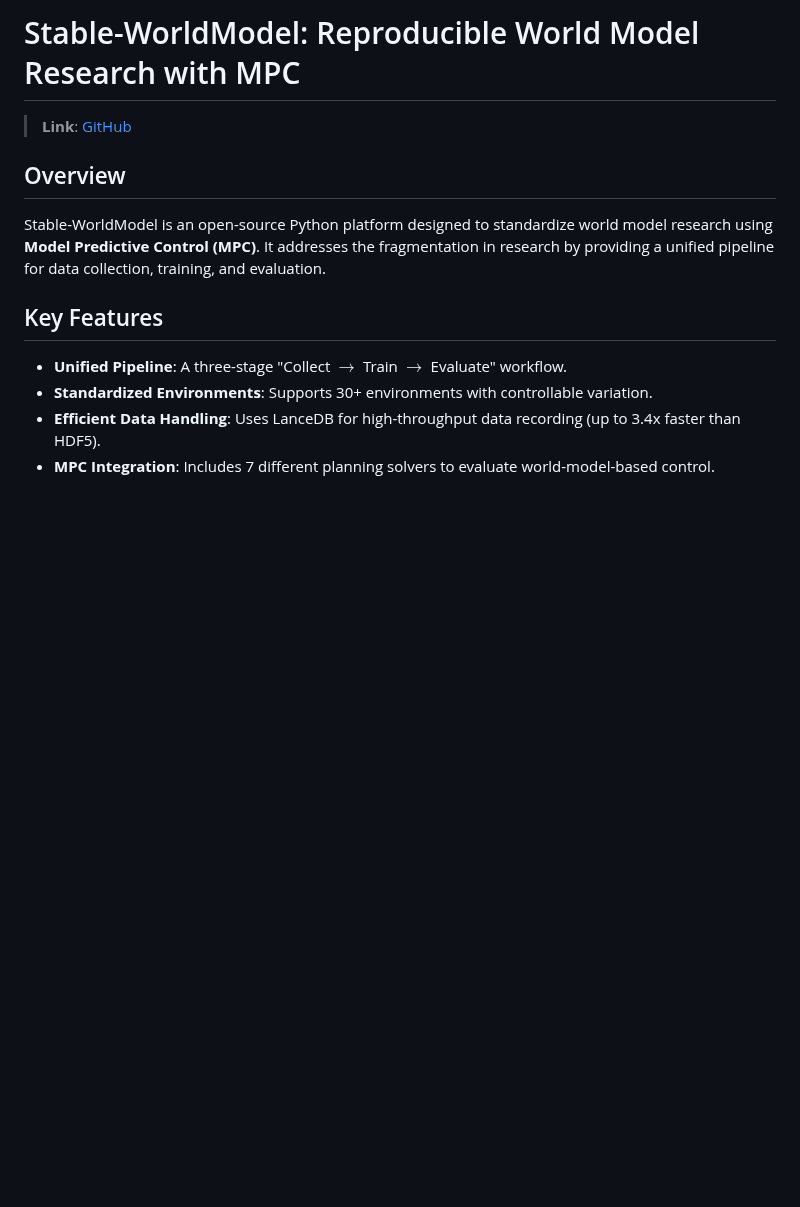
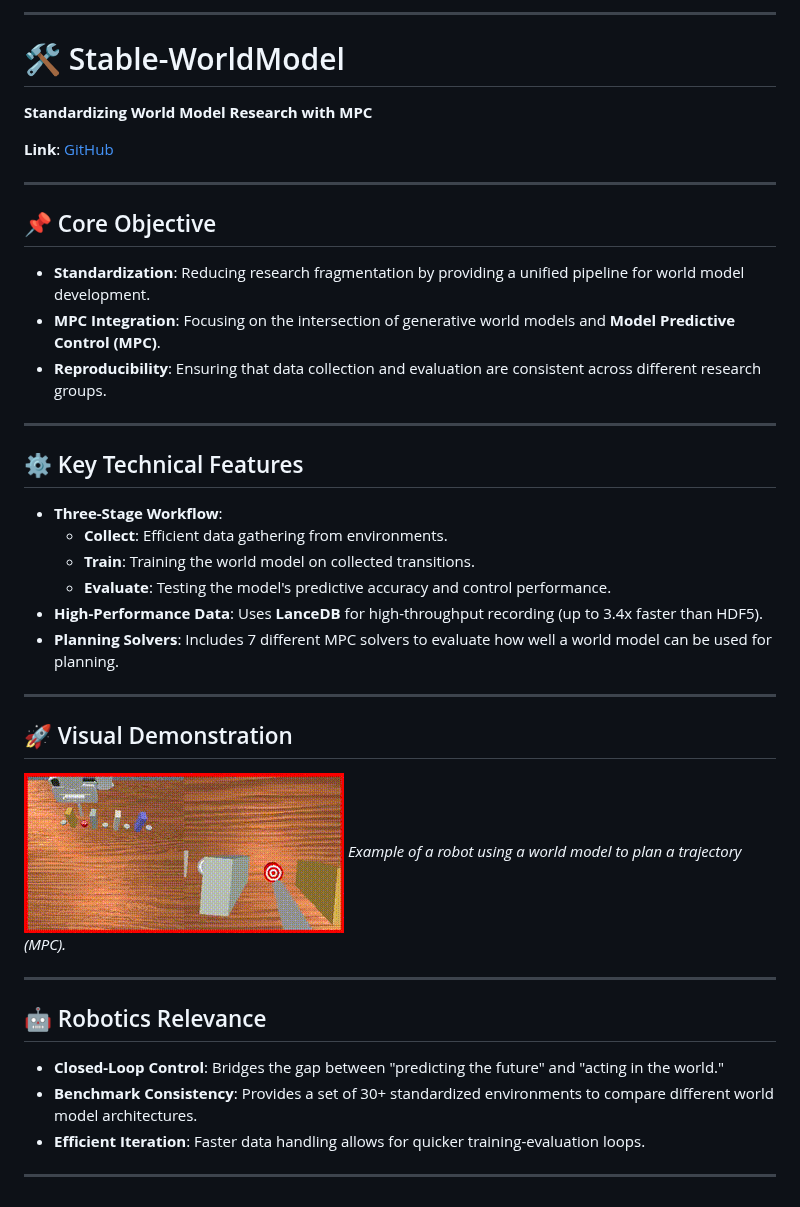
Before and after one commit to roatienza/autonomous-robots, a Markdown page: docs/world_models/Stable_World_Model.md, the part around the change. GitHub-like rendering; pictures changed too: docs/world_models/media/route_stick.gif (added); blank space fills up the shorter version.

```diff
--- a/docs/world_models/Stable_World_Model.md
+++ b/docs/world_models/Stable_World_Model.md
@@ -1,12 +1,36 @@
-# Stable-WorldModel: Reproducible World Model Research with MPC
+---
+# 🛠️ Stable-WorldModel
+**Standardizing World Model Research with MPC**
 
-> **Link**: [GitHub](https://github.com/galilai-group/stable-worldmodel)
+**Link**: [GitHub](https://github.com/galilai-group/stable-worldmodel)
 
-## Overview
-Stable-WorldModel is an open-source Python platform designed to standardize world model research using **Model Predictive Control (MPC)**. It addresses the fragmentation in research by providing a unified pipeline for data collection, training, and evaluation.
+---
 
-## Key Features
-- **Unified Pipeline**: A three-stage "Collect $\rightarrow$ Train $\rightarrow$ Evaluate" workflow.
-- **Standardized Environments**: Supports 30+ environments with controllable variation.
-- **Efficient Data Handling**: Uses LanceDB for high-throughput data recording (up to 3.4x faster than HDF5).
-- **MPC Integration**: Includes 7 different planning solvers to evaluate world-model-based control.
+## 📌 Core Objective
+- **Standardization**: Reducing research fragmentation by providing a unified pipeline for world model development.
+- **MPC Integration**: Focusing on the intersection of generative world models and **Model Predictive Control (MPC)**.
+- **Reproducibility**: Ensuring that data collection and evaluation are consistent across different research groups.
+
+---
+
+## ⚙️ Key Technical Features
+- **Three-Stage Workflow**:
+    - **Collect**: Efficient data gathering from environments.
+    - **Train**: Training the world model on collected transitions.
+    - **Evaluate**: Testing the model's predictive accuracy and control performance.
+- **High-Performance Data**: Uses **LanceDB** for high-throughput recording (up to 3.4x faster than HDF5).
+- **Planning Solvers**: Includes 7 different MPC solvers to evaluate how well a world model can be used for planning.
+
+---
+
+## 🚀 Visual Demonstration
+![MPC Planning](media/route_stick.gif)
+*Example of a robot using a world model to plan a trajectory (MPC).*
+
+---
+
+## 🤖 Robotics Relevance
+- **Closed-Loop Control**: Bridges the gap between "predicting the future" and "acting in the world."
+- **Benchmark Consistency**: Provides a set of 30+ standardized environments to compare different world model architectures.
+- **Efficient Iteration**: Faster data handling allows for quicker training-evaluation loops.
+---
```
Also changed, not shown: docs/world_models/NVIDIA_Cosmos_Reasoning.md (+31 -4 lines), docs/world_models/Nano_World_Model.md (+35 -8 lines), docs/world_models/media/intro.gif (added), docs/world_models/media/move_cube.gif (added).
